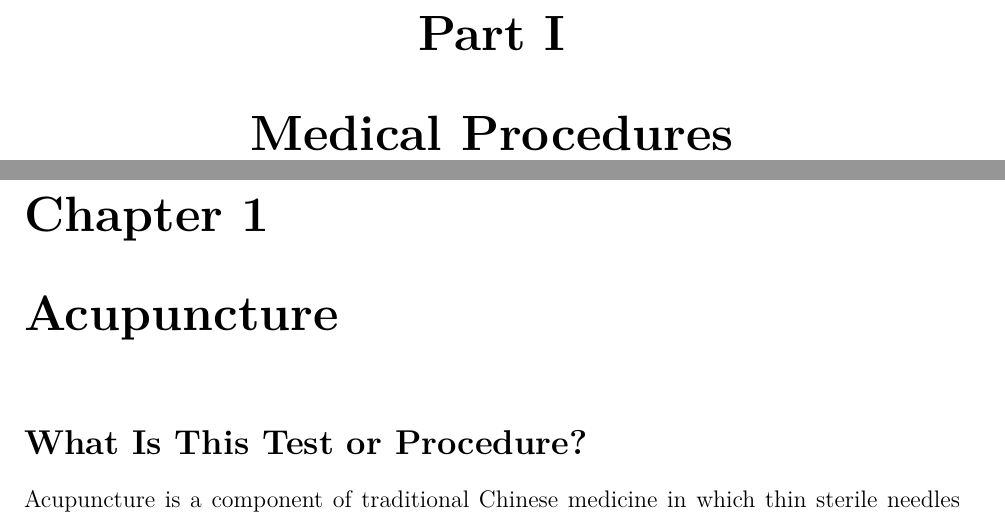
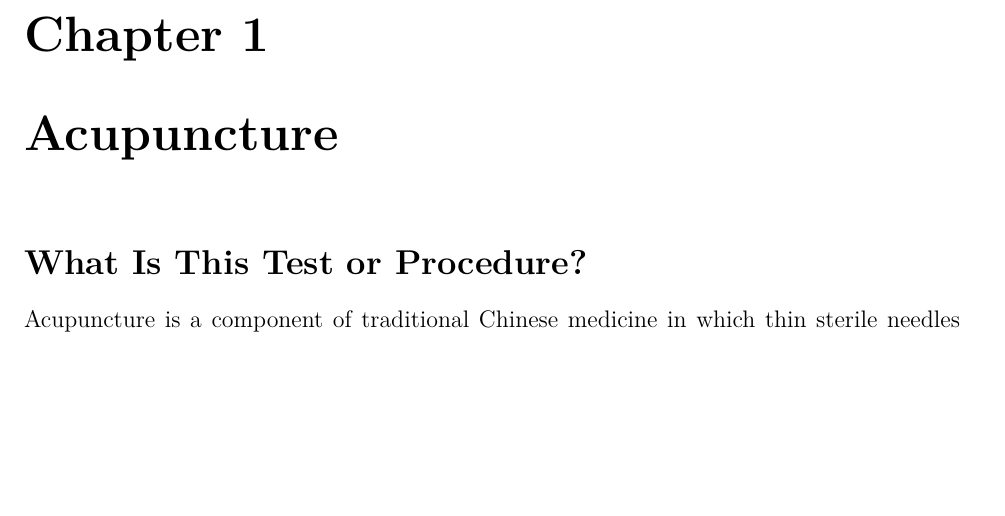
Before and after one commit to csv610/med_procedures_book, a LaTeX thesis (medical_procedures.tex): two parts of pages 15 and 16 of 400 before the commit and part of page 15 of 400 after it, the two joined at a grey line, cut at the place of the change, the shorter picture padded with empty space. Compiled offline with pdfLaTeX.

Commit message:
Remove unnecessary single part heading

```diff
--- a/medical_procedures.tex
+++ b/medical_procedures.tex
@@ -176,7 +176,6 @@ VP & Ventriculoperitoneal \\
 \mainmatter
 
 % Major operative chapters are intentionally excluded from this edition.
-\part{Medical Procedures}
 % Procedure chapters are compiled in alphabetical order by chapter title.
 \input{chapters/procedure_acupuncture}
 \input{chapters/procedure_allergen_immunotherapy}
```
Also changed, not shown: medical_procedures.pdf.
